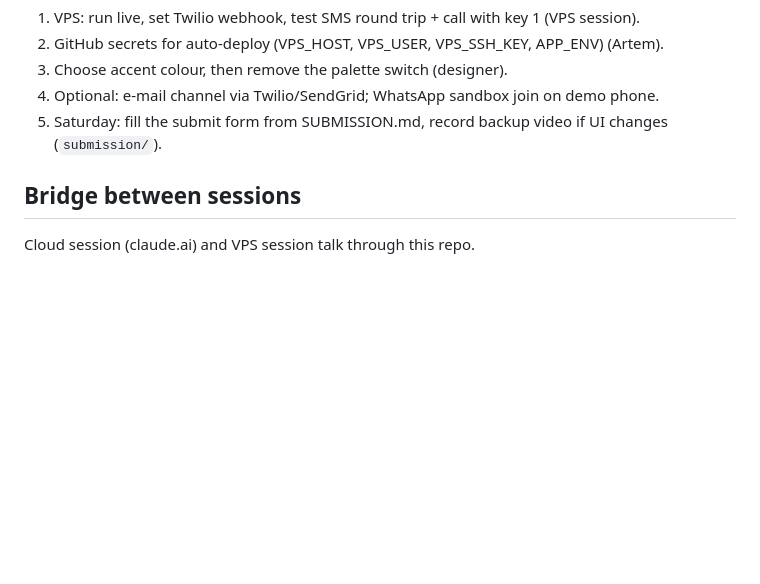
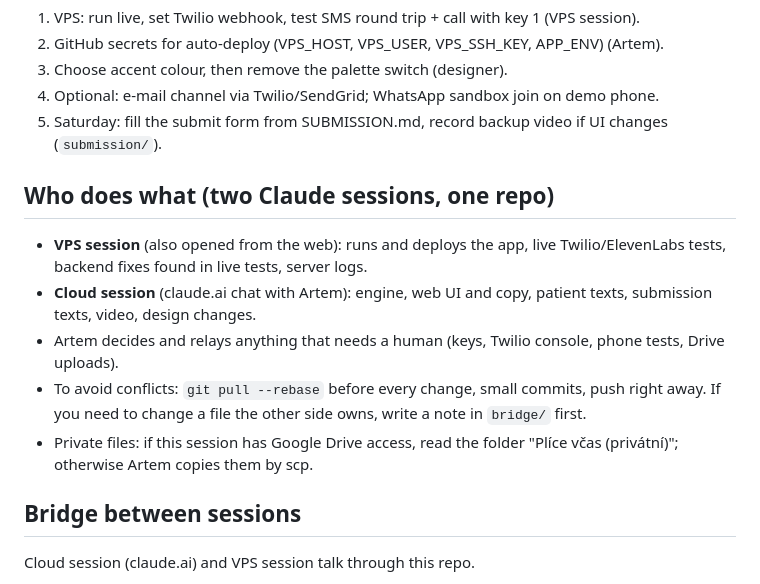
Before and after one commit to artigrib/rakathon2026, a Markdown page: HANDOFF.md, the part around the change. GitHub-like rendering; blank space fills up the shorter version.

Commit message:
Handoff: split work between VPS and cloud sessions
Co-Authored-By: Claude Opus 5.5 <noreply@anthropic.com>
Claude-Session: https://claude.ai/code/session_01Pf6W7inoi6FFXnBffn2tA5

```diff
--- a/HANDOFF.md
+++ b/HANDOFF.md
@@ -49,6 +49,14 @@ Trial account: only verified numbers (Verified Caller IDs), trial prefix in SMS,
 4. Optional: e-mail channel via Twilio/SendGrid; WhatsApp sandbox join on demo phone.
 5. Saturday: fill the submit form from SUBMISSION.md, record backup video if UI changes (`submission/`).
 
+## Who does what (two Claude sessions, one repo)
+- **VPS session** (also opened from the web): runs and deploys the app, live Twilio/ElevenLabs tests, backend fixes found in live tests, server logs.
+- **Cloud session** (claude.ai chat with Artem): engine, web UI and copy, patient texts, submission texts, video, design changes.
+- Artem decides and relays anything that needs a human (keys, Twilio console, phone tests, Drive uploads).
+- To avoid conflicts: `git pull --rebase` before every change, small commits, push right away.
+  If you need to change a file the other side owns, write a note in `bridge/` first.
+- Private files: if this session has Google Drive access, read the folder "Plíce včas (privátní)"; otherwise Artem copies them by scp.
+
 ## Bridge between sessions
 Cloud session (claude.ai) and VPS session talk through this repo.
 - Write a note as a new file `bridge/YYYY-MM-DD-HHMM-<from>.md` (from = cloud | vps), commit, push.
```
